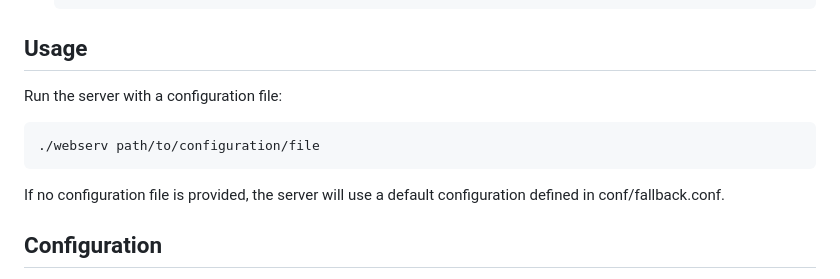
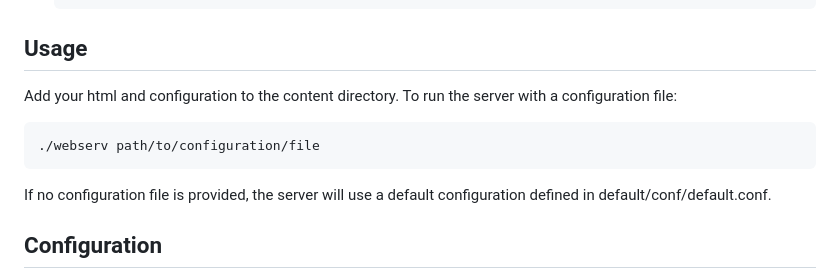
Before and after one commit to evan-ite/webserv, a Markdown page: README.md, the part around the change. Rendered like a GitHub page.

````diff
--- a/README.md
+++ b/README.md
@@ -77,13 +77,13 @@
 
 ## Usage
 
-Run the server with a configuration file:
+Add your html and configuration to the content directory. To run the server with a configuration file:
 
 ```sh
 ./webserv path/to/configuration/file
 ```
 
-If no configuration file is provided, the server will use a default configuration defined in conf/fallback.conf.
+If no configuration file is provided, the server will use a default configuration defined in default/conf/default.conf.
 
 ## Configuration
 
````
